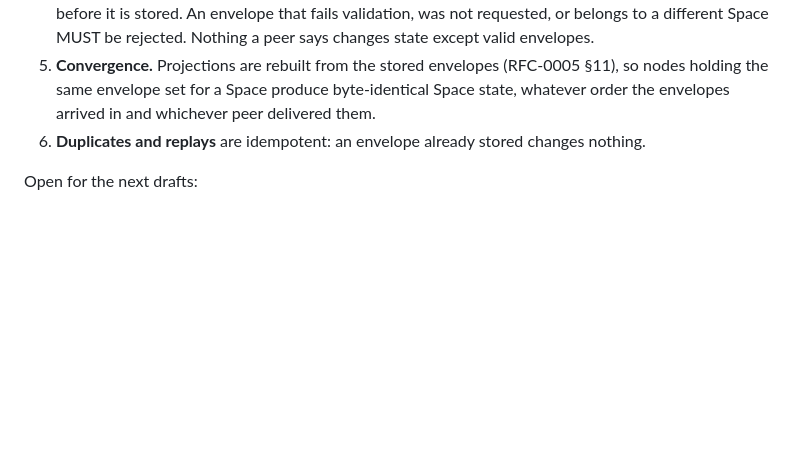
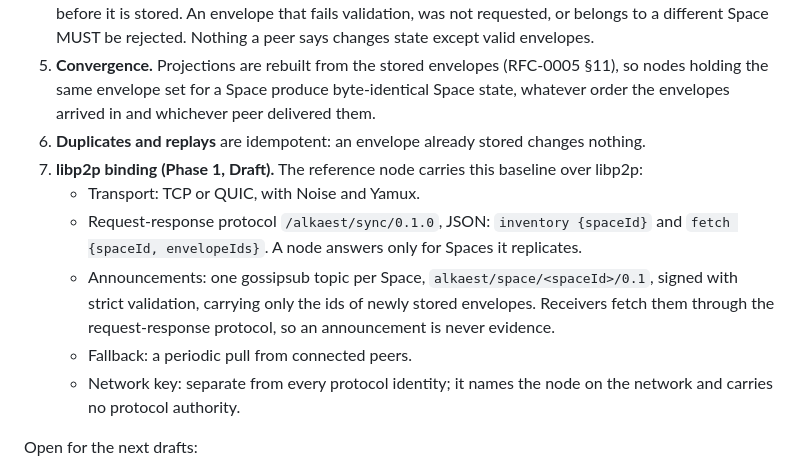
Before and after one commit to alkaest-network/alkaest, a Markdown page: docs/rfc/0002-node-architecture.md, the part around the change. Rendered like a GitHub page; blank space fills up the shorter version.

Commit message:
docs: record the libp2p binding of the sync baseline
RFC-0002 §6.6.1 gains the Phase 1 libp2p binding: TCP/QUIC with Noise
and Yamux, the /alkaest/sync/0.1.0 request-response protocol, one
gossipsub topic per Space carrying only envelope ids, the periodic
pull fallback, and a network key without protocol authority. ADR-0003
notes which part of its libp2p proposal the reference node adopted.
current-state reflects it.

```diff
--- a/docs/rfc/0002-node-architecture.md
+++ b/docs/rfc/0002-node-architecture.md
@@ -218,6 +218,12 @@ This baseline is implemented for the Phase 1 simulation. It defines replication
 4. **Admission.** Every fetched envelope goes through full envelope and payload validation (RFC-0004 §11) before it is stored. An envelope that fails validation, was not requested, or belongs to a different Space MUST be rejected. Nothing a peer says changes state except valid envelopes.
 5. **Convergence.** Projections are rebuilt from the stored envelopes (RFC-0005 §11), so nodes holding the same envelope set for a Space produce byte-identical Space state, whatever order the envelopes arrived in and whichever peer delivered them.
 6. **Duplicates and replays** are idempotent: an envelope already stored changes nothing.
+7. **libp2p binding (Phase 1, Draft).** The reference node carries this baseline over libp2p:
+   - Transport: TCP or QUIC, with Noise and Yamux.
+   - Request-response protocol `/alkaest/sync/0.1.0`, JSON: `inventory {spaceId}` and `fetch {spaceId, envelopeIds}`. A node answers only for Spaces it replicates.
+   - Announcements: one gossipsub topic per Space, `alkaest/space/<spaceId>/0.1`, signed with strict validation, carrying only the ids of newly stored envelopes. Receivers fetch them through the request-response protocol, so an announcement is never evidence.
+   - Fallback: a periodic pull from connected peers.
+   - Network key: separate from every protocol identity; it names the node on the network and carries no protocol authority.
 
 Open for the next drafts:
 - serving a private Space only to its members;
```
Also changed, not shown: docs/decisions/ADR-0003-heterogeneous-nodes-and-network-validation.md (+1 -1 lines), docs/handoff/current-state.md (+1 -1 lines).
